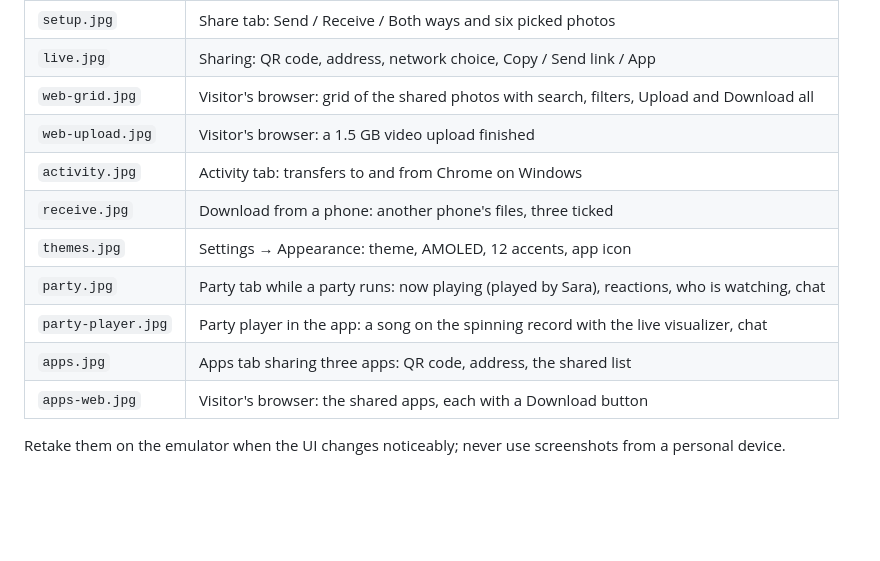
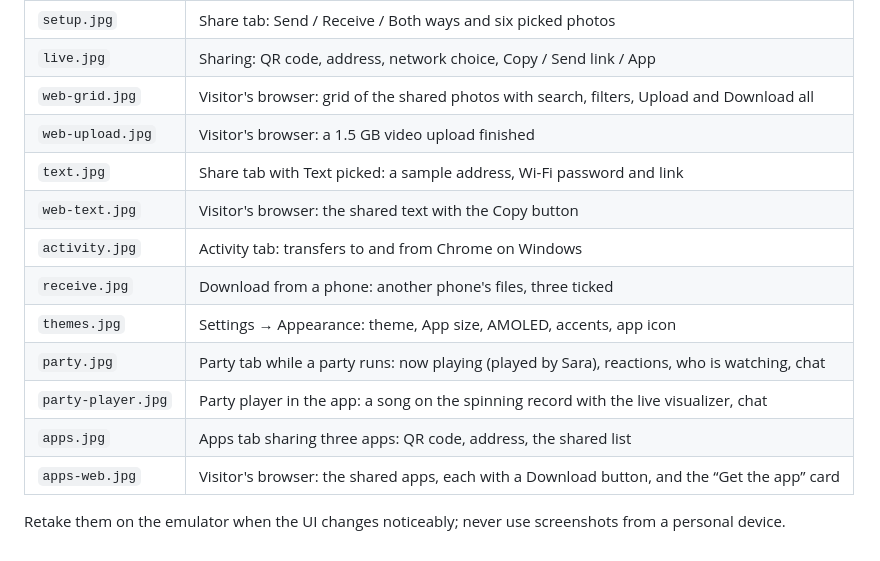
Before and after one commit to MegaMind2999/MegaShareApk, a Markdown page: screenshots/README.md, the part around the change. Rendered like a GitHub page; blank space fills up the shorter version.

```diff
--- a/screenshots/README.md
+++ b/screenshots/README.md
@@ -9,12 +9,14 @@ The visitor's side is Chrome on the same emulator. 720 px wide JPGs.
 | `live.jpg` | Sharing: QR code, address, network choice, Copy / Send link / App |
 | `web-grid.jpg` | Visitor's browser: grid of the shared photos with search, filters, Upload and Download all |
 | `web-upload.jpg` | Visitor's browser: a 1.5 GB video upload finished |
+| `text.jpg` | Share tab with Text picked: a sample address, Wi-Fi password and link |
+| `web-text.jpg` | Visitor's browser: the shared text with the Copy button |
 | `activity.jpg` | Activity tab: transfers to and from Chrome on Windows |
 | `receive.jpg` | Download from a phone: another phone's files, three ticked |
-| `themes.jpg` | Settings → Appearance: theme, AMOLED, 12 accents, app icon |
+| `themes.jpg` | Settings → Appearance: theme, App size, AMOLED, accents, app icon |
 | `party.jpg` | Party tab while a party runs: now playing (played by Sara), reactions, who is watching, chat |
 | `party-player.jpg` | Party player in the app: a song on the spinning record with the live visualizer, chat |
 | `apps.jpg` | Apps tab sharing three apps: QR code, address, the shared list |
-| `apps-web.jpg` | Visitor's browser: the shared apps, each with a Download button |
+| `apps-web.jpg` | Visitor's browser: the shared apps, each with a Download button, and the “Get the app” card |
 
 Retake them on the emulator when the UI changes noticeably; never use screenshots from a personal device.
```
Also changed, not shown: README.md (+8 -1 lines), screenshots/apps-web.jpg, screenshots/setup.jpg, screenshots/text.jpg (added), screenshots/themes.jpg, screenshots/web-text.jpg (added), 5 other files.
